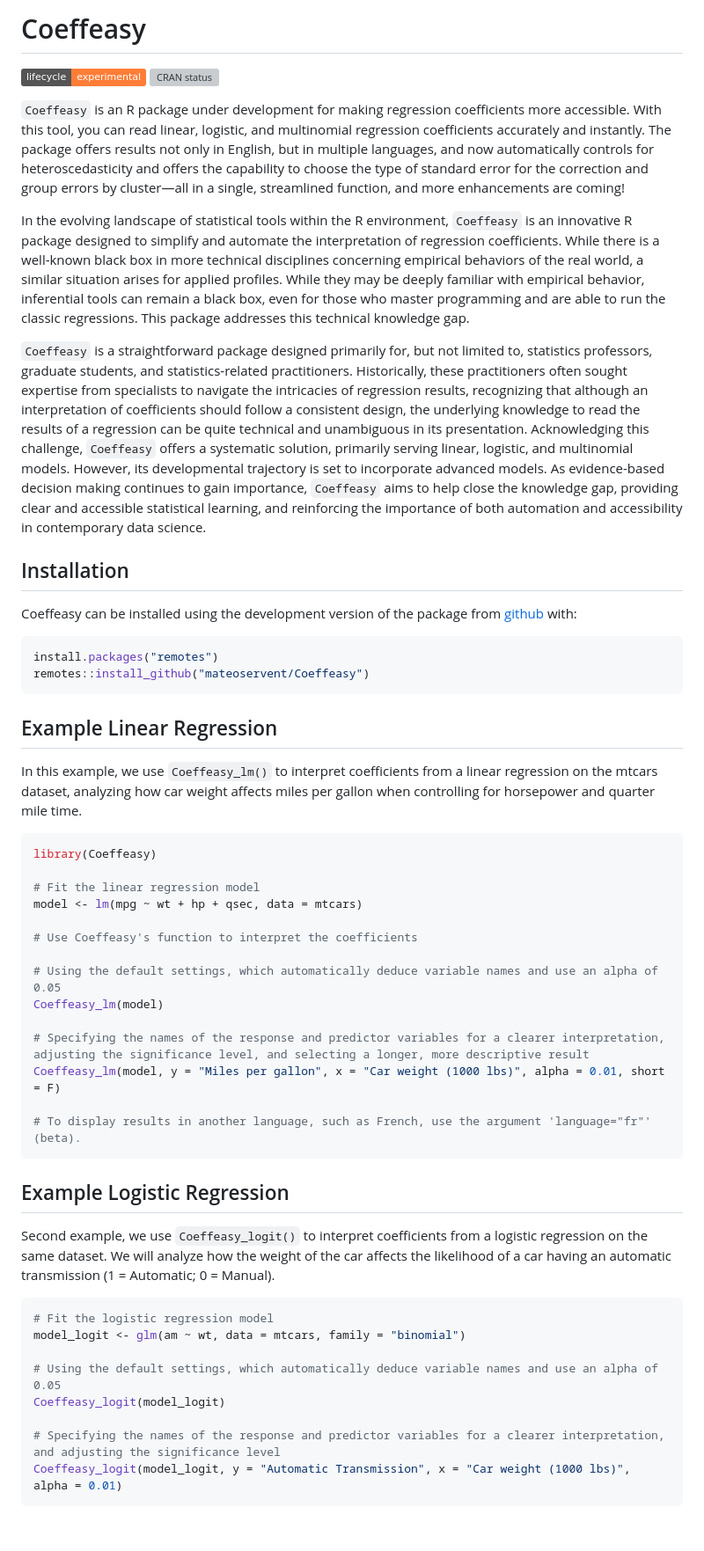
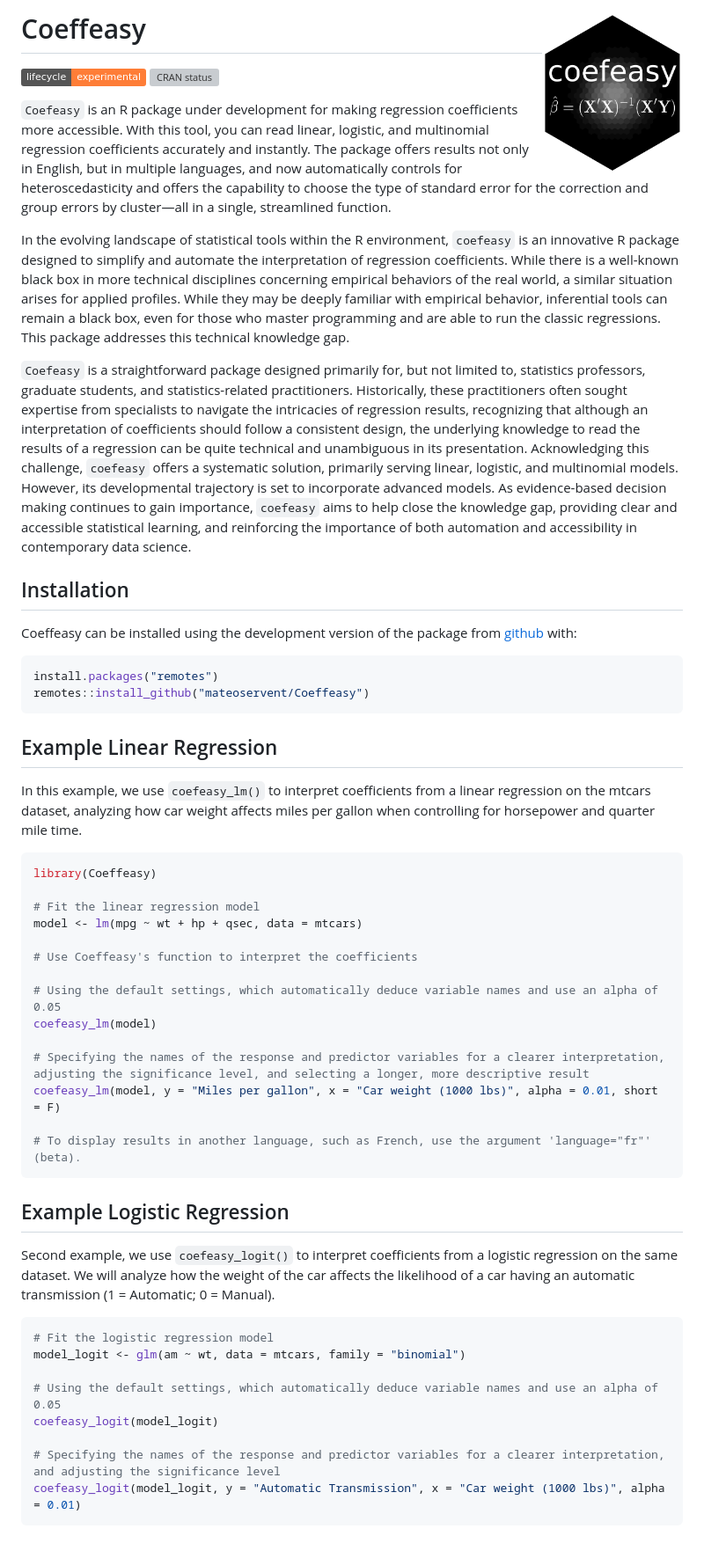
Before and after one commit to mateoservent/coefeasy, a Markdown page: README.md, the part around the change. Shown: that part at 88% size. GitHub-like rendering; pictures changed too: man/figures/coefeasy_logo.png (added); badges without logos; grey boxes are pictures that could not be loaded.

````diff
--- a/README.md
+++ b/README.md
@@ -1,7 +1,7 @@
 
 <!-- README.md is generated from README.Rmd. Please edit that file -->
 
-# Coeffeasy
+# Coeffeasy <img src="man/figures/coefeasy_logo.png" width="160px" align="right"/>
 
 <!-- badges: start -->
 
@@ -11,17 +11,17 @@ experimental](https://img.shields.io/badge/lifecycle-experimental-orange.svg)
 status](https://www.r-pkg.org/badges/version/Coeffeasy)](https://CRAN.R-project.org/package=Coeffeasy)
 <!-- badges: end -->
 
-`Coeffeasy` is an R package under development for making regression
+`Coefeasy` is an R package under development for making regression
 coefficients more accessible. With this tool, you can read linear,
 logistic, and multinomial regression coefficients accurately and
 instantly. The package offers results not only in English, but in
 multiple languages, and now automatically controls for
 heteroscedasticity and offers the capability to choose the type of
 standard error for the correction and group errors by cluster—all in a
-single, streamlined function, and more enhancements are coming!
+single, streamlined function.
 
 In the evolving landscape of statistical tools within the R environment,
-`Coeffeasy` is an innovative R package designed to simplify and automate
+`coefeasy` is an innovative R package designed to simplify and automate
 the interpretation of regression coefficients. While there is a
 well-known black box in more technical disciplines concerning empirical
 behaviors of the real world, a similar situation arises for applied
@@ -30,7 +30,7 @@ inferential tools can remain a black box, even for those who master
 programming and are able to run the classic regressions. This package
 addresses this technical knowledge gap.
 
-`Coeffeasy` is a straightforward package designed primarily for, but not
+`Coefeasy` is a straightforward package designed primarily for, but not
 limited to, statistics professors, graduate students, and
 statistics-related practitioners. Historically, these practitioners
 often sought expertise from specialists to navigate the intricacies of
@@ -38,10 +38,10 @@ regression results, recognizing that although an interpretation of
 coefficients should follow a consistent design, the underlying knowledge
 to read the results of a regression can be quite technical and
 unambiguous in its presentation. Acknowledging this challenge,
-`Coeffeasy` offers a systematic solution, primarily serving linear,
+`coefeasy` offers a systematic solution, primarily serving linear,
 logistic, and multinomial models. However, its developmental trajectory
 is set to incorporate advanced models. As evidence-based decision making
-continues to gain importance, `Coeffeasy` aims to help close the
+continues to gain importance, `coefeasy` aims to help close the
 knowledge gap, providing clear and accessible statistical learning, and
 reinforcing the importance of both automation and accessibility in
 contemporary data science.
@@ -58,8 +58,8 @@ remotes::install_github("mateoservent/Coeffeasy")
 
 ## Example Linear Regression
 
-In this example, we use `Coeffeasy_lm()` to interpret coefficients from
-a linear regression on the mtcars dataset, analyzing how car weight
+In this example, we use `coefeasy_lm()` to interpret coefficients from a
+linear regression on the mtcars dataset, analyzing how car weight
 affects miles per gallon when controlling for horsepower and quarter
 mile time.
 
@@ -72,18 +72,18 @@ model <- lm(mpg ~ wt + hp + qsec, data = mtcars)
 # Use Coeffeasy's function to interpret the coefficients
 
 # Using the default settings, which automatically deduce variable names and use an alpha of 0.05
-Coeffeasy_lm(model)
+coefeasy_lm(model)
 
 # Specifying the names of the response and predictor variables for a clearer interpretation, adjusting the significance level, and selecting a longer, more descriptive result
-Coeffeasy_lm(model, y = "Miles per gallon", x = "Car weight (1000 lbs)", alpha = 0.01, short = F)
+coefeasy_lm(model, y = "Miles per gallon", x = "Car weight (1000 lbs)", alpha = 0.01, short = F)
 
 # To display results in another language, such as French, use the argument 'language="fr"' (beta).
 ```
 
 ## Example Logistic Regression
 
-Second example, we use `Coeffeasy_logit()` to interpret coefficients
-from a logistic regression on the same dataset. We will analyze how the
+Second example, we use `coefeasy_logit()` to interpret coefficients from
+a logistic regression on the same dataset. We will analyze how the
 weight of the car affects the likelihood of a car having an automatic
 transmission (1 = Automatic; 0 = Manual).
 
@@ -92,8 +92,8 @@ transmission (1 = Automatic; 0 = Manual).
 model_logit <- glm(am ~ wt, data = mtcars, family = "binomial")
 
 # Using the default settings, which automatically deduce variable names and use an alpha of 0.05
-Coeffeasy_logit(model_logit)
+coefeasy_logit(model_logit)
 
 # Specifying the names of the response and predictor variables for a clearer interpretation, and adjusting the significance level
-Coeffeasy_logit(model_logit, y = "Automatic Transmission", x = "Car weight (1000 lbs)", alpha = 0.01)
+coefeasy_logit(model_logit, y = "Automatic Transmission", x = "Car weight (1000 lbs)", alpha = 0.01)
 ```
````
Also changed, not shown: LICENSE.md (deleted, +0 -21 lines), 15 other files.
